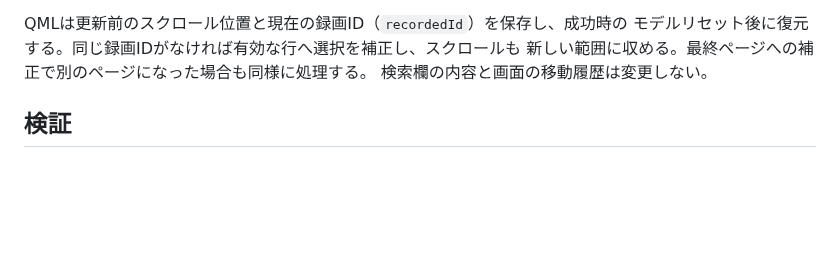
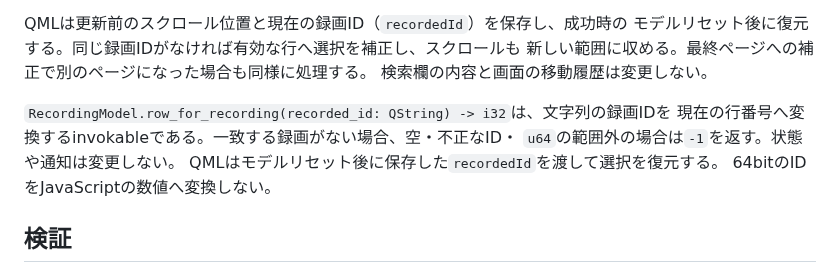
Before and after one commit to ouvill/NagameTV, a Markdown page: docs/epgstation.md, the part around the change. GitHub-like rendering; blank space fills up the shorter version.

Commit message:
docs(epgstation): expose recording lookup for selection restoration
QML cannot read model rows by value, so restoring the selected recording
after refresh needs an ID-to-row lookup with explicit missing-ID behavior.

```diff
--- a/docs/epgstation.md
+++ b/docs/epgstation.md
@@ -144,6 +144,12 @@ QMLは更新前のスクロール位置と現在の録画ID（`recordedId`）を
 新しい範囲に収める。最終ページへの補正で別のページになった場合も同様に処理する。
 検索欄の内容と画面の移動履歴は変更しない。
 
+`RecordingModel.row_for_recording(recorded_id: QString) -> i32`は、文字列の録画IDを
+現在の行番号へ変換するinvokableである。一致する録画がない場合、空・不正なID・
+`u64`の範囲外の場合は`-1`を返す。状態や通知は変更しない。
+QMLはモデルリセット後に保存した`recordedId`を渡して選択を復元する。
+64bitのIDをJavaScriptの数値へ変換しない。
+
 ## 検証
 
 ローカルのHTTP応答を使うRustテストで、共通API、認証Cookie、再生トークン、
```
